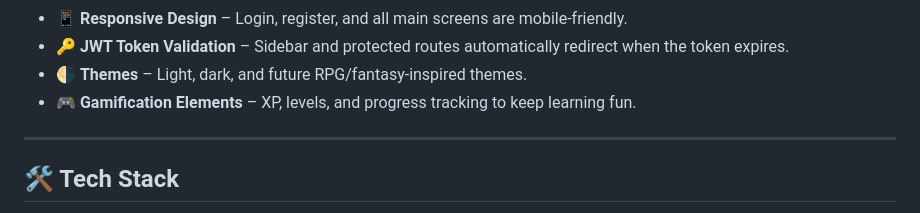
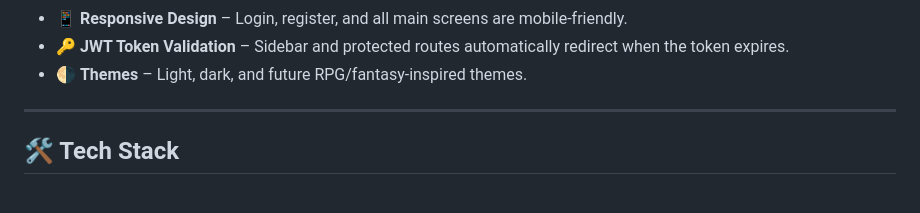
Before and after one commit to mufasa-dev/poliglot-adventure, a Markdown page: README.md, the part around the change. Drawn GitHub-style.

```diff
--- a/README.md
+++ b/README.md
@@ -22,7 +22,6 @@ This project combines **modern web development** with **AI-powered exercises, le
 * 📱 **Responsive Design** – Login, register, and all main screens are mobile-friendly.
 * 🔑 **JWT Token Validation** – Sidebar and protected routes automatically redirect when the token expires.
 * 🌗 **Themes** – Light, dark, and future RPG/fantasy-inspired themes.
-* 🎮 **Gamification Elements** – XP, levels, and progress tracking to keep learning fun.
 
 ---
 
```
